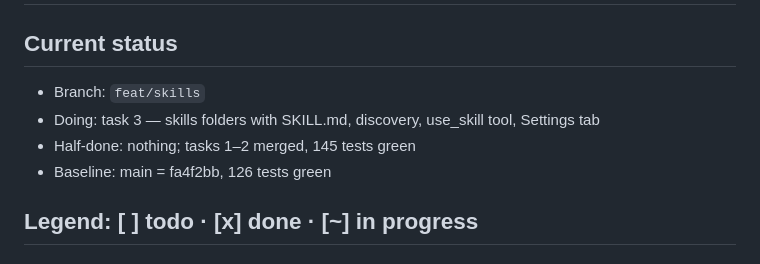
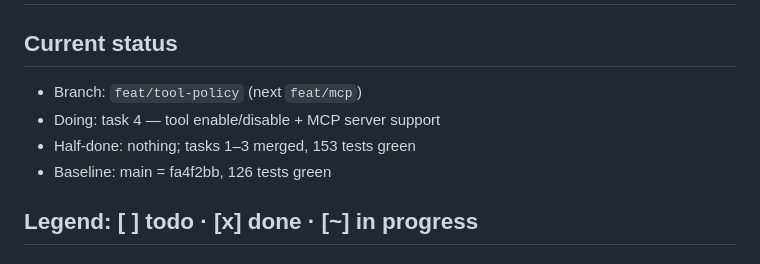
Before and after one commit to Amuo007/AMD-Ryzen-AI-Halo-Developer-Platform-Agentic-Test-2, a Markdown page: PROGRESS.md, the part around one of its changes. Drawn GitHub-style.

```diff
--- a/PROGRESS.md
+++ b/PROGRESS.md
@@ -1,9 +1,9 @@
 # PROGRESS.md — Phase 3: forge as a strong agent
 
 ## Current status
-- Branch: `feat/skills`
-- Doing: task 3 — skills folders with SKILL.md, discovery, use_skill tool, Settings tab
-- Half-done: nothing; tasks 1–2 merged, 145 tests green
+- Branch: `feat/tool-policy` (next `feat/mcp`)
+- Doing: task 4 — tool enable/disable + MCP server support
+- Half-done: nothing; tasks 1–3 merged, 153 tests green
 - Baseline: main = fa4f2bb, 126 tests green
 
 ## Legend: [ ] todo · [x] done · [~] in progress
```
Also changed, not shown: other parts of PROGRESS.md (+5 -5 lines).
